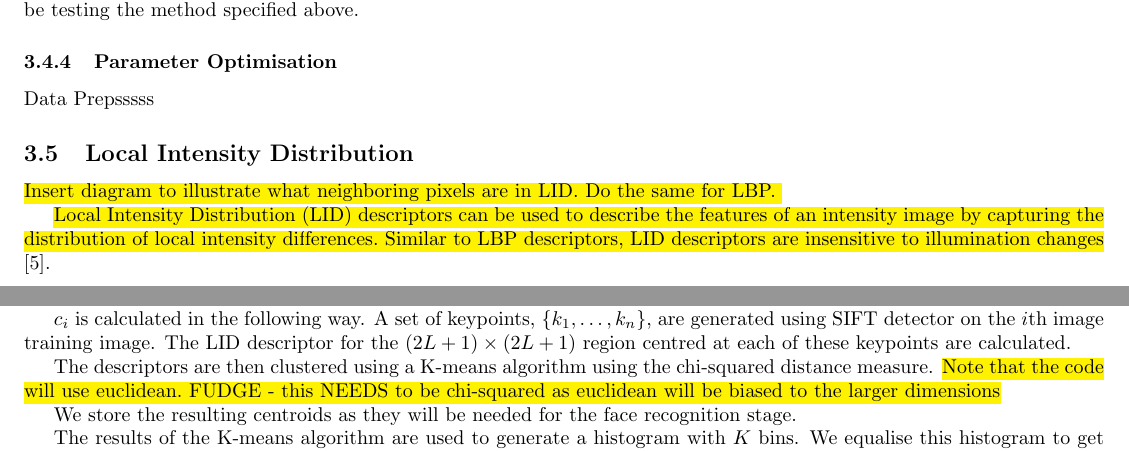
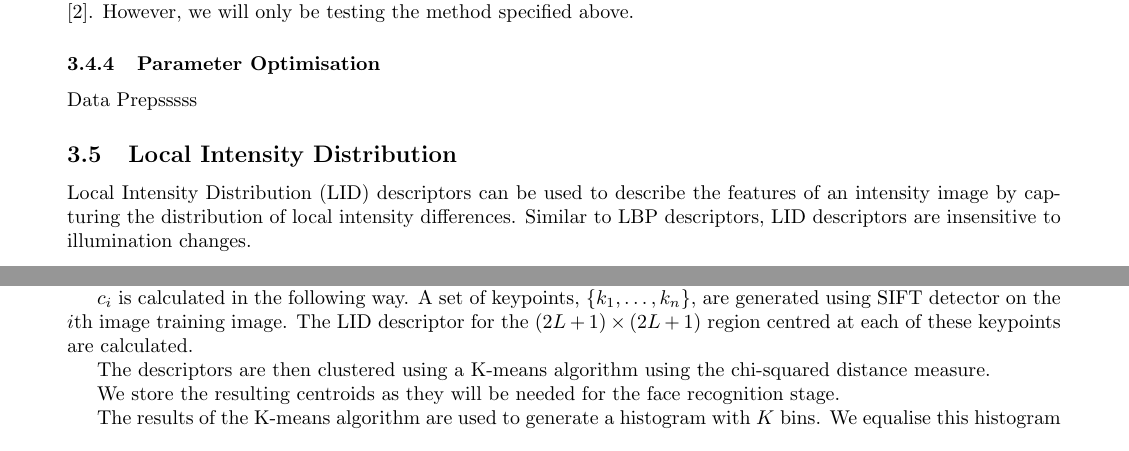
Before and after one commit to pf981/Face-Recognition-and-Detection-Analysis, a LaTeX paper (report.tex): two parts of pages 6 and 7 of 9 before the commit and two parts of pages 7 and 8 of 10 after it, joined at a grey line, cut so that both start at the same text. Compiled offline with pdfLaTeX.

Commit message:
Tidy Report

```diff
--- a/report.tex
+++ b/report.tex
@@ -4,7 +4,7 @@
 \usepackage{caption}
 \usepackage{color}
 \usepackage{float}
-\usepackage[margin=0.5in]{geometry} % FIXME: Choose sensible
+\usepackage[margin=0.8in]{geometry} % FIXME: Choose sensible
 \usepackage{graphicx}
 \usepackage[utf8]{inputenc}
 \usepackage{listings}
@@ -283,9 +281,7 @@ Many enhancements have been proposed for LBP. These include considering neighbou
 Data Prepsssss
 
 \subsection{Local Intensity Distribution}
-\hl{Insert diagram to illustrate what neighboring pixels are in LID. Do the same for LBP.
-
-Local Intensity Distribution (LID) descriptors can be used to describe the features of an intensity image by capturing the distribution of local intensity differences. Similar to LBP descriptors, LID descriptors are insensitive to illumination changes} \cite{nguyen2011local}.
+Local Intensity Distribution (LID) descriptors can be used to describe the features of an intensity image by capturing the distribution of local intensity differences. Similar to LBP descriptors, LID descriptors are insensitive to illumination changes.
 
 \subsubsection{The LID Descriptor}
 Let $I(x,y) : \mathbb{Z}^2 \rightarrow \mathbb{R}$ denote the intensity image of an image/patch with $N$ pixels and let $p = (x,y) \in \mathbb{Z}^2$ be an arbitrary point in the domain of $I$. We define $LID_{N,R}(p) : \mathbb{Z}^2 \rightarrow \mathbb{R}^N$ as
@@ -305,7 +299,7 @@ We wish to train a codebook, $C=\{c_1, \ldots, c_N\}$, where $c_i$ is an equalis
 
 $c_i$ is calculated in the following way. A set of keypoints, $\{k_1, \ldots, k_n\}$, are generated using SIFT detector on the $i$th image training image. The LID descriptor for the $(2L+1)\times(2L+1)$ region centred at each of these keypoints are calculated.
 
-The descriptors are then clustered using a K-means algorithm using the chi-squared distance measure. \hl{Note that the code will use euclidean. FUDGE - this NEEDS to be chi-squared as euclidean will be biased to the larger dimensions}
+The descriptors are then clustered using a K-means algorithm using the chi-squared distance measure.
 
 We store the resulting centroids as they will be needed for the face recognition stage.
 
```
Also changed, not shown: report.tex (6 more changed lines).
